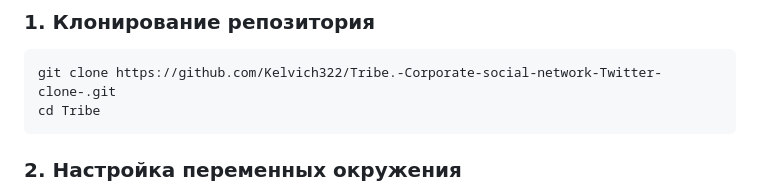
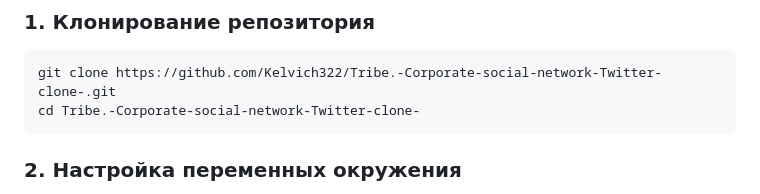
Before and after one commit to Kelvich322/Tribe.-Corporate-social-network-Twitter-clone-, a Markdown page: README.md, the part around the change. Drawn GitHub-style.

````diff
--- a/README.md
+++ b/README.md
@@ -30,7 +30,7 @@
 
 ```bash
 git clone https://github.com/Kelvich322/Tribe.-Corporate-social-network-Twitter-clone-.git
-cd Tribe
+cd Tribe.-Corporate-social-network-Twitter-clone-
 ```
 
 ### 2. Настройка переменных окружения
````
